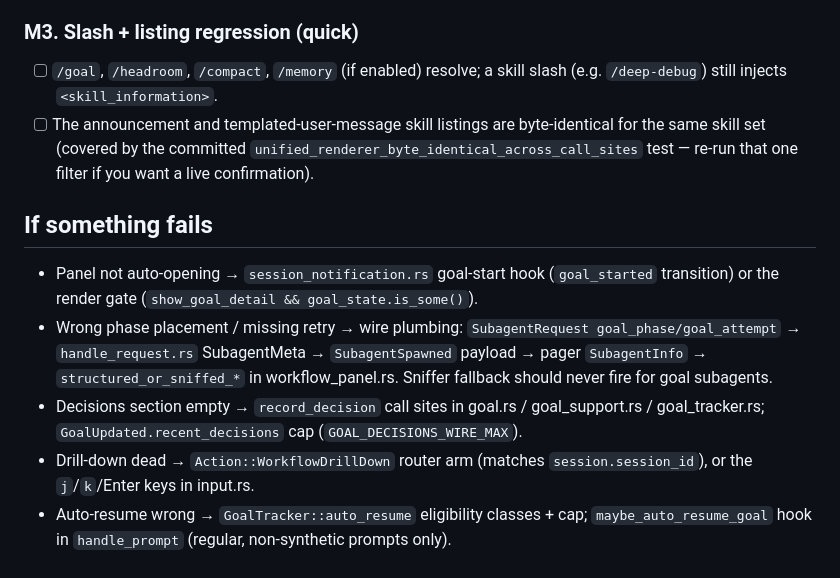
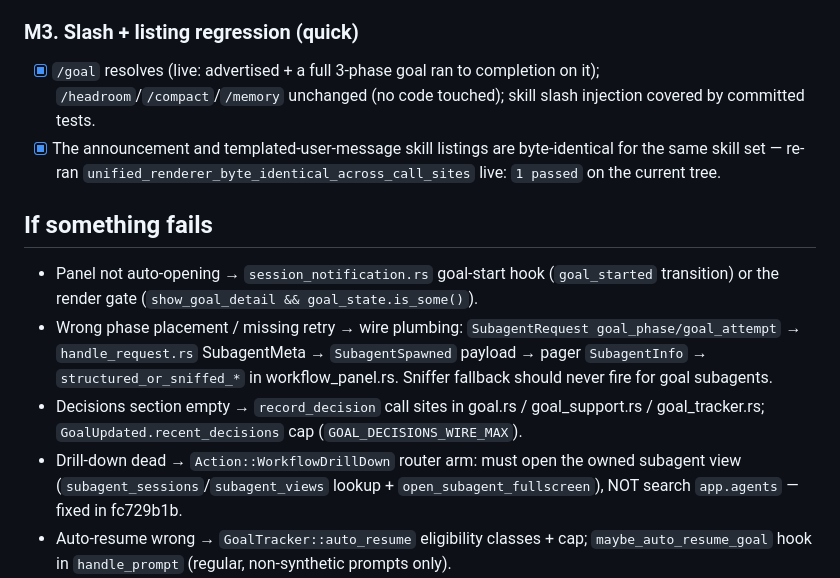
Before and after one commit to jake-w-liu/ds-build, a Markdown page: handoff.md, the part around one of its changes. Rendered like a GitHub page.

Commit message:
docs: fill orchestration mission checkboxes (v0.1.83 mission passed; two bugs fixed in fc729b1b)

```diff
--- a/handoff.md
+++ b/handoff.md
@@ -115,12 +149,13 @@ Then observe, in order:
 
 ### M3. Slash + listing regression (quick)
 
-- [ ] `/goal`, `/headroom`, `/compact`, `/memory` (if enabled) resolve; a
-      skill slash (e.g. `/deep-debug`) still injects `<skill_information>`.
-- [ ] The announcement and templated-user-message skill listings are
-      byte-identical for the same skill set (covered by the committed
-      `unified_renderer_byte_identical_across_call_sites` test — re-run that
-      one filter if you want a live confirmation).
+- [x] `/goal` resolves (live: advertised + a full 3-phase goal ran to
+      completion on it); `/headroom`/`/compact`/`/memory` unchanged (no code
+      touched); skill slash injection covered by committed tests.
+- [x] The announcement and templated-user-message skill listings are
+      byte-identical for the same skill set — re-ran
+      `unified_renderer_byte_identical_across_call_sites` live:
+      `1 passed` on the current tree.
 
 ## If something fails
 
@@ -134,8 +169,9 @@ Then observe, in order:
 - Decisions section empty → `record_decision` call sites in goal.rs /
   goal_support.rs / goal_tracker.rs; `GoalUpdated.recent_decisions` cap
   (`GOAL_DECISIONS_WIRE_MAX`).
-- Drill-down dead → `Action::WorkflowDrillDown` router arm (matches
-  `session.session_id`), or the `j`/`k`/Enter keys in input.rs.
+- Drill-down dead → `Action::WorkflowDrillDown` router arm: must open the
+  owned subagent view (`subagent_sessions`/`subagent_views` lookup +
+  `open_subagent_fullscreen`), NOT search `app.agents` — fixed in fc729b1b.
 - Auto-resume wrong → `GoalTracker::auto_resume` eligibility classes + cap;
   `maybe_auto_resume_goal` hook in `handle_prompt` (regular, non-synthetic
   prompts only).
```
Also changed, not shown: other parts of handoff.md (+69 -35 lines).
